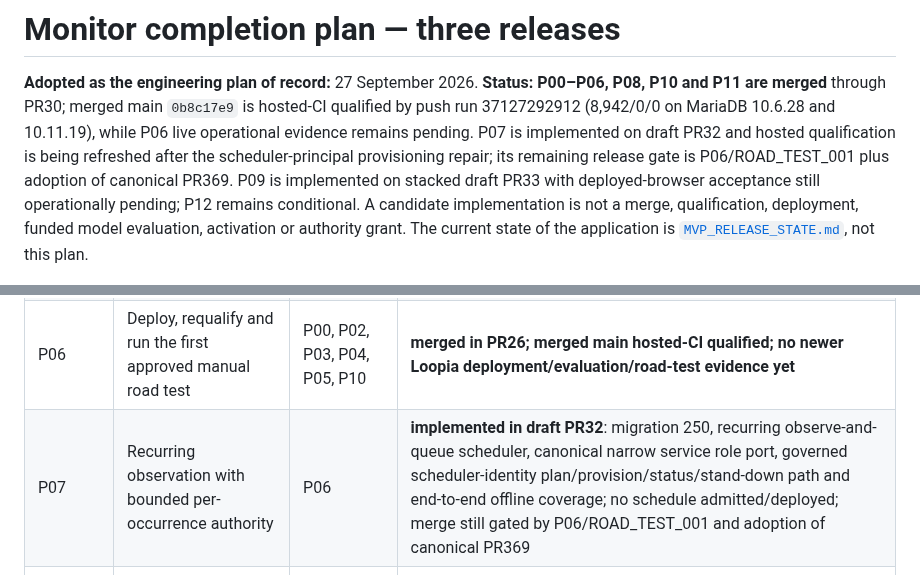
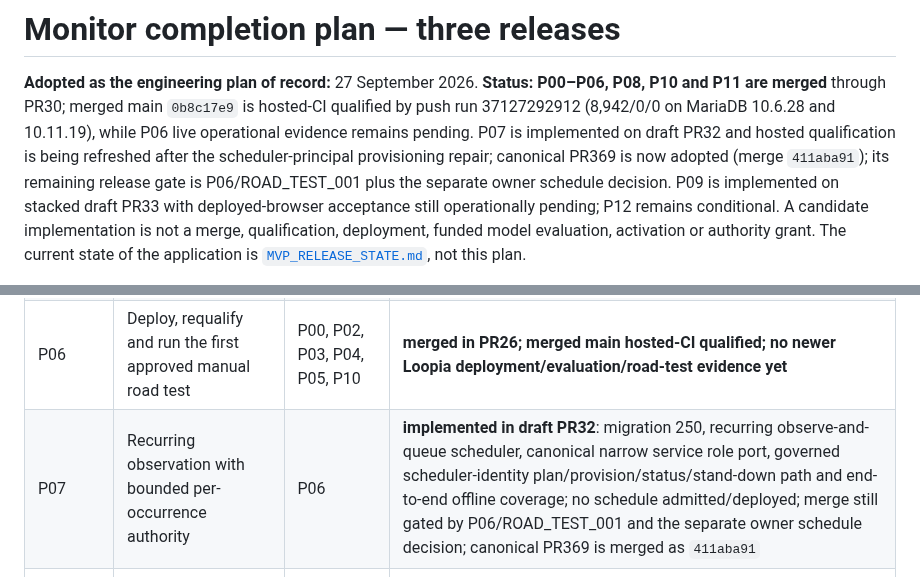
Before and after one commit to HMarcusWH/allfather-loopia-p01, a Markdown page: docs/MONITOR_COMPLETION_PLAN.md, 2 parts joined by grey strips. Drawn GitHub-style.

Commit message:
P07: close the canonical scheduler-authority blocker

```diff
--- a/docs/MONITOR_COMPLETION_PLAN.md
+++ b/docs/MONITOR_COMPLETION_PLAN.md
@@ -4,7 +4,7 @@
 merged** through PR30; merged main `0b8c17e9` is hosted-CI qualified by push run 37127292912
 (8,942/0/0 on MariaDB 10.6.28 and 10.11.19), while P06 live operational evidence remains pending.
 P07 is implemented on draft PR32 and hosted qualification is being refreshed after the scheduler-principal
-provisioning repair; its remaining release gate is P06/ROAD_TEST_001 plus adoption of canonical PR369.
+provisioning repair; canonical PR369 is now adopted (merge `411aba91`); its remaining release gate is P06/ROAD_TEST_001 plus the separate owner schedule decision.
 P09 is implemented on stacked draft PR33 with deployed-browser acceptance still operationally pending;
 P12 remains conditional. A candidate implementation is not a merge, qualification,
 deployment, funded model evaluation, activation or authority grant. The current state of the
@@ -39,7 +39,7 @@ provider transport, the four prompts and the existing M01–M12/M15/M16 and prod
 | P04 | Repeatable operator-supported mission setup | P01 | **merged in PR23; setup grants no execution** |
 | P05 | Recoverable model results and explicit interruption handling | P01, P03 | **merged in PR24; not deployed/activated** |
 | P06 | Deploy, requalify and run the first approved manual road test | P00, P02, P03, P04, P05, P10 | **merged in PR26; merged main hosted-CI qualified; no newer Loopia deployment/evaluation/road-test evidence yet** |
-| P07 | Recurring observation with bounded per-occurrence authority | P06 | **implemented in draft PR32**: migration 250, recurring observe-and-queue scheduler, canonical narrow service role port, governed scheduler-identity plan/provision/status/stand-down path and end-to-end offline coverage; no schedule admitted/deployed; merge still gated by P06/ROAD_TEST_001 and adoption of canonical PR369 |
+| P07 | Recurring observation with bounded per-occurrence authority | P06 | **implemented in draft PR32**: migration 250, recurring observe-and-queue scheduler, canonical narrow service role port, governed scheduler-identity plan/provision/status/stand-down path and end-to-end offline coverage; no schedule admitted/deployed; merge still gated by P06/ROAD_TEST_001 and the separate owner schedule decision; canonical PR369 is merged as `411aba91` |
 | P08 | P03 assurance port and broader product-scope validation | P00 | **merged in PR30 as `0b8c17e9`; merged main hosted-CI qualified by run 37127292912, both lanes 8,942/0/0; not deployed, no audit run or schedule; expansion register rows stay OPEN** |
 | P09 | Operator administration and richer views | P04, P05 | **implemented in stacked draft PR33 and hosted-CI qualified before the latest P07 base repair**; exact-head requalification follows P07 synchronization; deployed desktop/mobile browser journeys remain an operational gate |
 | P10 | Independent backup and full restore | P00 | **merged in PR25; native/off-host/clean-target operational proof pending** |
```
